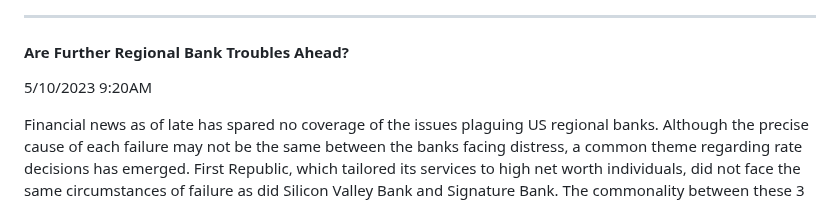
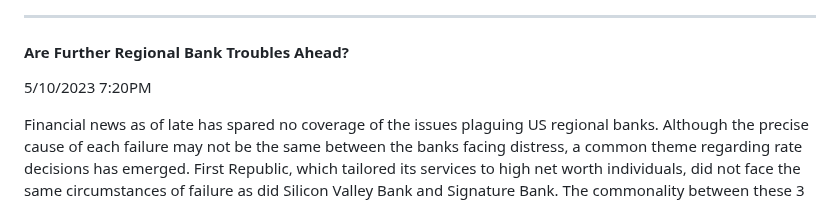
Before and after one commit to crynom/crynom.github.io, a Markdown page: index.md, the part around the change. Rendered like a GitHub page.

Commit message:
more typos :(

```diff
--- a/index.md
+++ b/index.md
@@ -10,7 +10,7 @@
 
 #### Are Further Regional Bank Troubles Ahead?
 
-5/10/2023 9:20AM
+5/10/2023 7:20PM
 
 Financial news as of late has spared no coverage of the issues plaguing US regional banks. Although the precise cause of each failure may not be the same between the banks facing distress, a common theme regarding rate decisions has emerged. First Republic, which tailored its services to high net worth individuals, did not face the same circumstances of failure as did Silicon Valley Bank and Signature Bank. The commonality between these 3 failures, the 2nd, 3rd, and 4th largest bank failures in US history, are excessive paper losses on fixed income portfolios.
 
```
